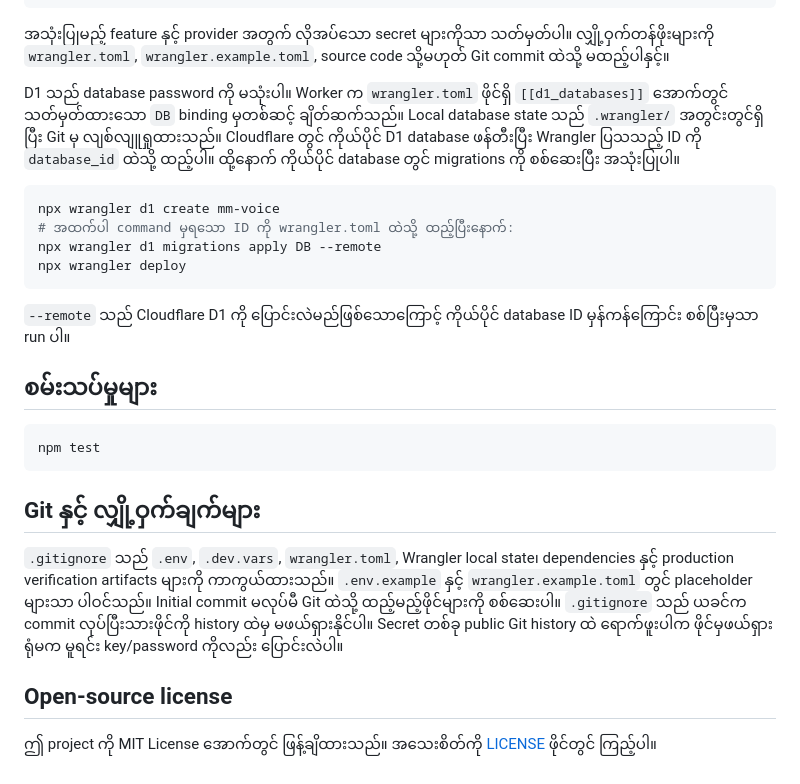
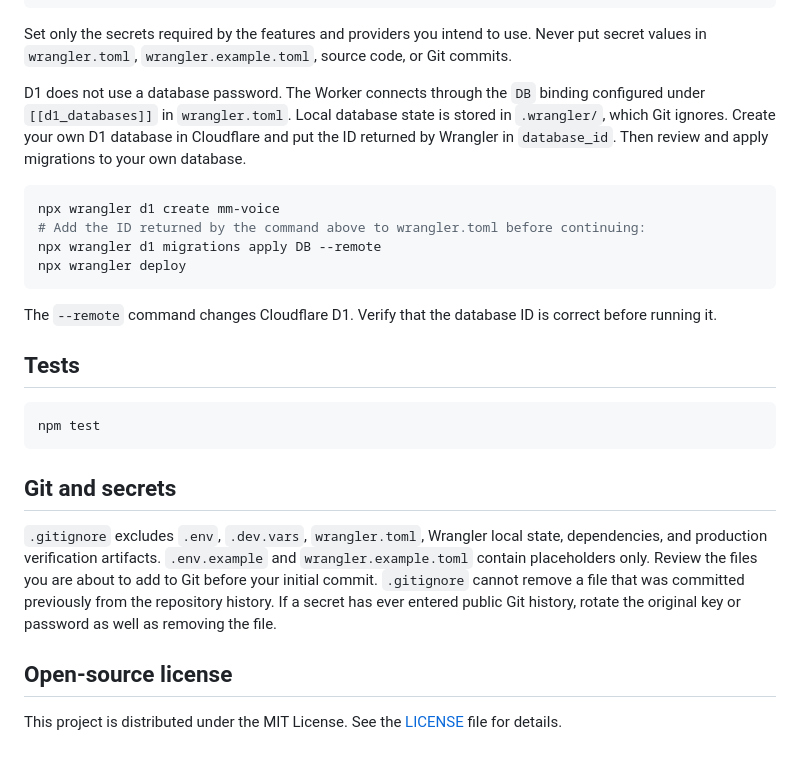
Before and after one commit to maungmaungnyam-pixel/mm-voice, a Markdown page: README.md, the part around one of its changes. GitHub-like rendering.

````diff
--- a/README.md
+++ b/README.md
@@ -75,29 +75,29 @@ npx wrangler secret put LINE_CHANNEL_ID
 npx wrangler secret put LINE_CHANNEL_SECRET
 ```
 
-အသုံးပြုမည့် feature နှင့် provider အတွက် လိုအပ်သော secret များကိုသာ သတ်မှတ်ပါ။ လျှို့ဝှက်တန်ဖိုးများကို `wrangler.toml`, `wrangler.example.toml`, source code သို့မဟုတ် Git commit ထဲသို့ မထည့်ပါနှင့်။
+Set only the secrets required by the features and providers you intend to use. Never put secret values in `wrangler.toml`, `wrangler.example.toml`, source code, or Git commits.
 
-D1 သည် database password ကို မသုံးပါ။ Worker က `wrangler.toml` ဖိုင်ရှိ `[[d1_databases]]` အောက်တွင် သတ်မှတ်ထားသော `DB` binding မှတစ်ဆင့် ချိတ်ဆက်သည်။ Local database state သည် `.wrangler/` အတွင်းတွင်ရှိပြီး Git မှ လျစ်လျူရှုထားသည်။ Cloudflare တွင် ကိုယ်ပိုင် D1 database ဖန်တီးပြီး Wrangler ပြသသည့် ID ကို `database_id` ထဲသို့ ထည့်ပါ။ ထို့နောက် ကိုယ်ပိုင် database တွင် migrations ကို စစ်ဆေးပြီး အသုံးပြုပါ။
+D1 does not use a database password. The Worker connects through the `DB` binding configured under `[[d1_databases]]` in `wrangler.toml`. Local database state is stored in `.wrangler/`, which Git ignores. Create your own D1 database in Cloudflare and put the ID returned by Wrangler in `database_id`. Then review and apply migrations to your own database.
 
 ```sh
 npx wrangler d1 create mm-voice
-# အထက်ပါ command မှရသော ID ကို wrangler.toml ထဲသို့ ထည့်ပြီးနောက်:
+# Add the ID returned by the command above to wrangler.toml before continuing:
 npx wrangler d1 migrations apply DB --remote
 npx wrangler deploy
 ```
 
-`--remote` သည် Cloudflare D1 ကို ပြောင်းလဲမည်ဖြစ်သောကြောင့် ကိုယ်ပိုင် database ID မှန်ကန်ကြောင်း စစ်ပြီးမှသာ run ပါ။
+The `--remote` command changes Cloudflare D1. Verify that the database ID is correct before running it.
 
-## စမ်းသပ်မှုများ
+## Tests
 
 ```sh
 npm test
 ```
 
-## Git နှင့် လျှို့ဝှက်ချက်များ
+## Git and secrets
 
-`.gitignore` သည် `.env`, `.dev.vars`, `wrangler.toml`, Wrangler local state၊ dependencies နှင့် production verification artifacts များကို ကာကွယ်ထားသည်။ `.env.example` နှင့် `wrangler.example.toml` တွင် placeholder များသာ ပါဝင်သည်။ Initial commit မလုပ်မီ Git ထဲသို့ ထည့်မည့်ဖိုင်များကို စစ်ဆေးပါ။ `.gitignore` သည် ယခင်က commit လုပ်ပြီးသားဖိုင်ကို history ထဲမှ မဖယ်ရှားနိုင်ပါ။ Secret တစ်ခု public Git history ထဲ ရောက်ဖူးပါက ဖိုင်မှဖယ်ရှားရုံမက မူရင်း key/password ကိုလည်း ပြောင်းလဲပါ။
+`.gitignore` excludes `.env`, `.dev.vars`, `wrangler.toml`, Wrangler local state, dependencies, and production verification artifacts. `.env.example` and `wrangler.example.toml` contain placeholders only. Review the files you are about to add to Git before your initial commit. `.gitignore` cannot remove a file that was committed previously from the repository history. If a secret has ever entered public Git history, rotate the original key or password as well as removing the file.
 
 ## Open-source license
 
-ဤ project ကို MIT License အောက်တွင် ဖြန့်ချိထားသည်။ အသေးစိတ်ကို [LICENSE](LICENSE) ဖိုင်တွင် ကြည့်ပါ။
+This project is distributed under the MIT License. See the [LICENSE](LICENSE) file for details.
````
Also changed, not shown: other parts of README.md (+29 -29 lines).
